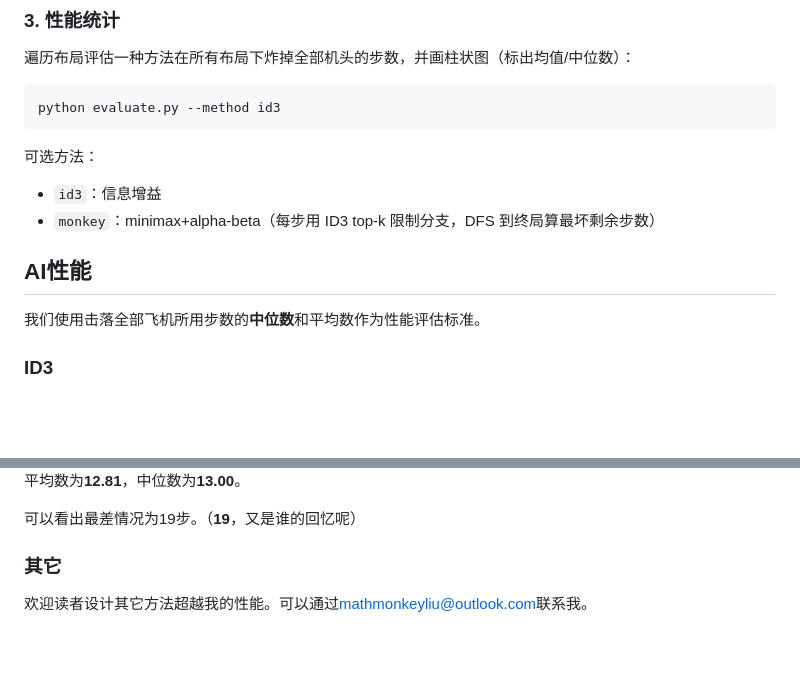
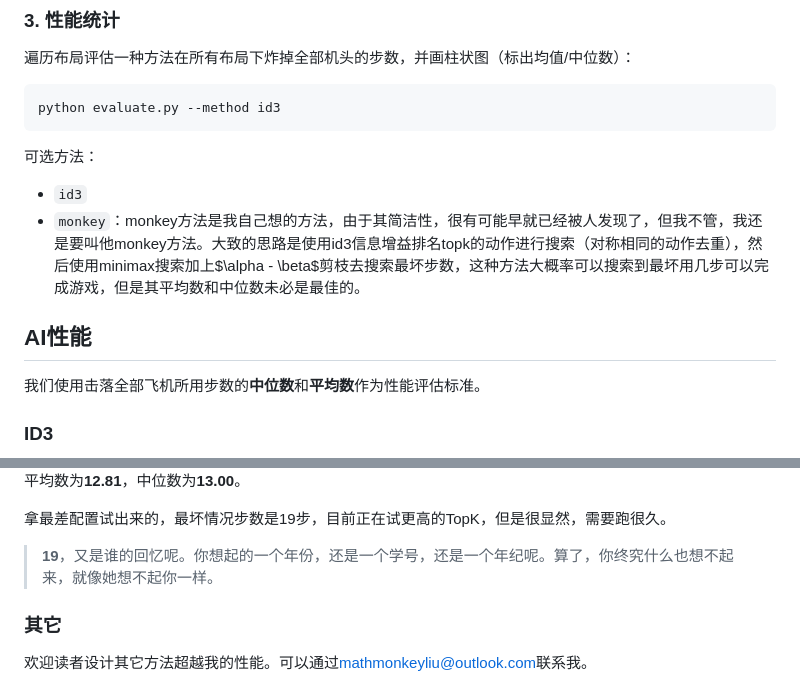
Before and after one commit to mathmonkeyliu/zfj, a Markdown page: README.md, 2 parts joined by grey strips. GitHub-like rendering; blank space fills up the shorter version.

Commit message:
update method

````diff
--- a/README.md
+++ b/README.md
@@ -98,12 +98,12 @@ python evaluate.py --method id3
 ```
 
 可选方法：
-- `id3`：信息增益
-- `monkey`：minimax+alpha-beta（每步用 ID3 top-k 限制分支，DFS 到终局算最坏剩余步数）
+- `id3`
+- `monkey`：monkey方法是我自己想的方法，由于其简洁性，很有可能早就已经被人发现了，但我不管，我还是要叫他monkey方法。大致的思路是使用id3信息增益排名topk的动作进行搜索（对称相同的动作去重），然后使用minimax搜索加上$\alpha - \beta$剪枝去搜索最坏步数，这种方法大概率可以搜索到最坏用几步可以完成游戏，但是其平均数和中位数未必是最佳的。
 
 ## AI性能
 
-我们使用击落全部飞机所用步数的**中位数**和平均数作为性能评估标准。
+我们使用击落全部飞机所用步数的**中位数**和**平均数**作为性能评估标准。
 
 ### ID3
 ![ID3](evaluation_id3.png)
@@ -118,7 +118,9 @@ python evaluate.py --method id3
 ![Monkey](evaluation_monkey_2_10_3.png)
 平均数为**12.81**，中位数为**13.00**。
 
-可以看出最差情况为19步。（**19**，又是谁的回忆呢）
+拿最差配置试出来的，最坏情况步数是19步，目前正在试更高的TopK，但是很显然，需要跑很久。
+
+> **19**，又是谁的回忆呢。你想起的一个年份，还是一个学号，还是一个年纪呢。算了，你终究什么也想不起来，就像她想不起你一样。
 
 ### 其它
 
````
